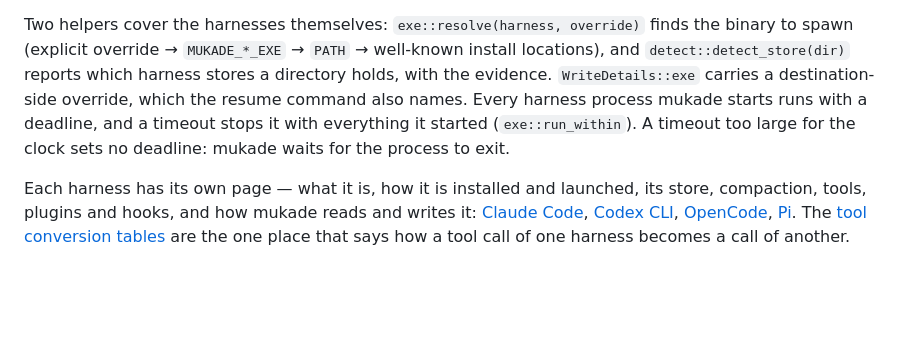
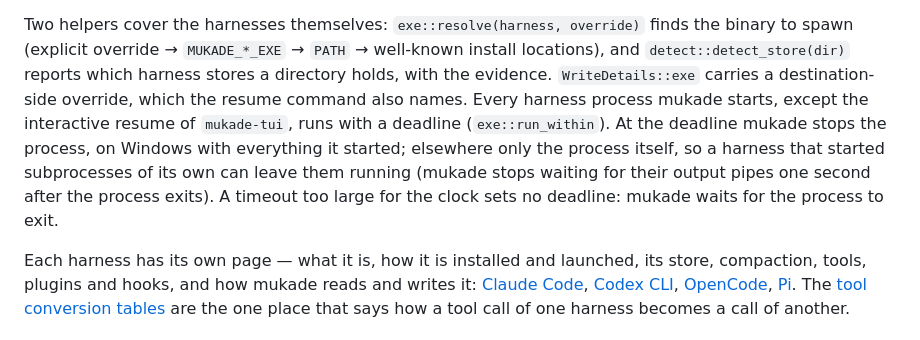
Before and after one commit to acaprino/mukade, a Markdown page: README.md, the part around the change. Drawn GitHub-style; blank space fills up the shorter version.

```diff
--- a/README.md
+++ b/README.md
@@ -60,9 +60,12 @@ with the summary the source's model wrote when one was asked for (`summary::summ
 Two helpers cover the harnesses themselves: `exe::resolve(harness, override)` finds the binary to
 spawn (explicit override → `MUKADE_*_EXE` → `PATH` → well-known install locations), and
 `detect::detect_store(dir)` reports which harness stores a directory holds, with the evidence. `WriteDetails::exe` carries a destination-side override, which
-the resume command also names. Every harness process mukade starts runs with a deadline, and a
-timeout stops it with everything it started (`exe::run_within`). A timeout too large for the clock
-sets no deadline: mukade waits for the process to exit.
+the resume command also names. Every harness process mukade starts, except the interactive resume
+of `mukade-tui`, runs with a deadline (`exe::run_within`). At the deadline mukade stops the process,
+on Windows with everything it started; elsewhere only the process itself, so a harness that started
+subprocesses of its own can leave them running (mukade stops waiting for their output pipes one
+second after the process exits). A timeout too large for the clock sets no deadline: mukade waits
+for the process to exit.
 
 Each harness has its own page — what it is, how it is installed and launched, its store, compaction,
 tools, plugins and hooks, and how mukade reads and writes it: [Claude Code](docs/harnesses/claude-code.md),
```
Also changed, not shown: docs/harnesses/opencode.md (+2 -1 lines), docs/usage.md (+4 -2 lines).
